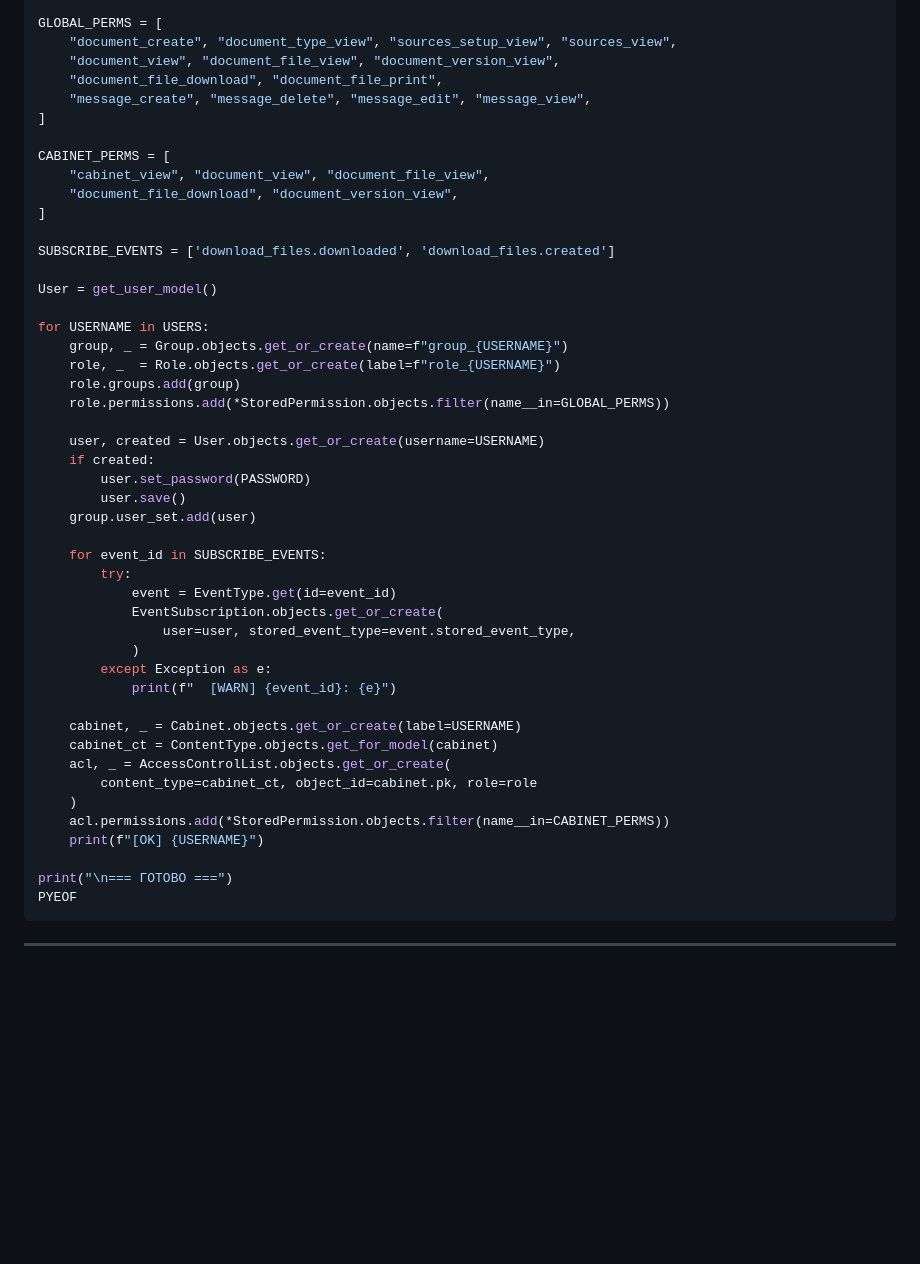
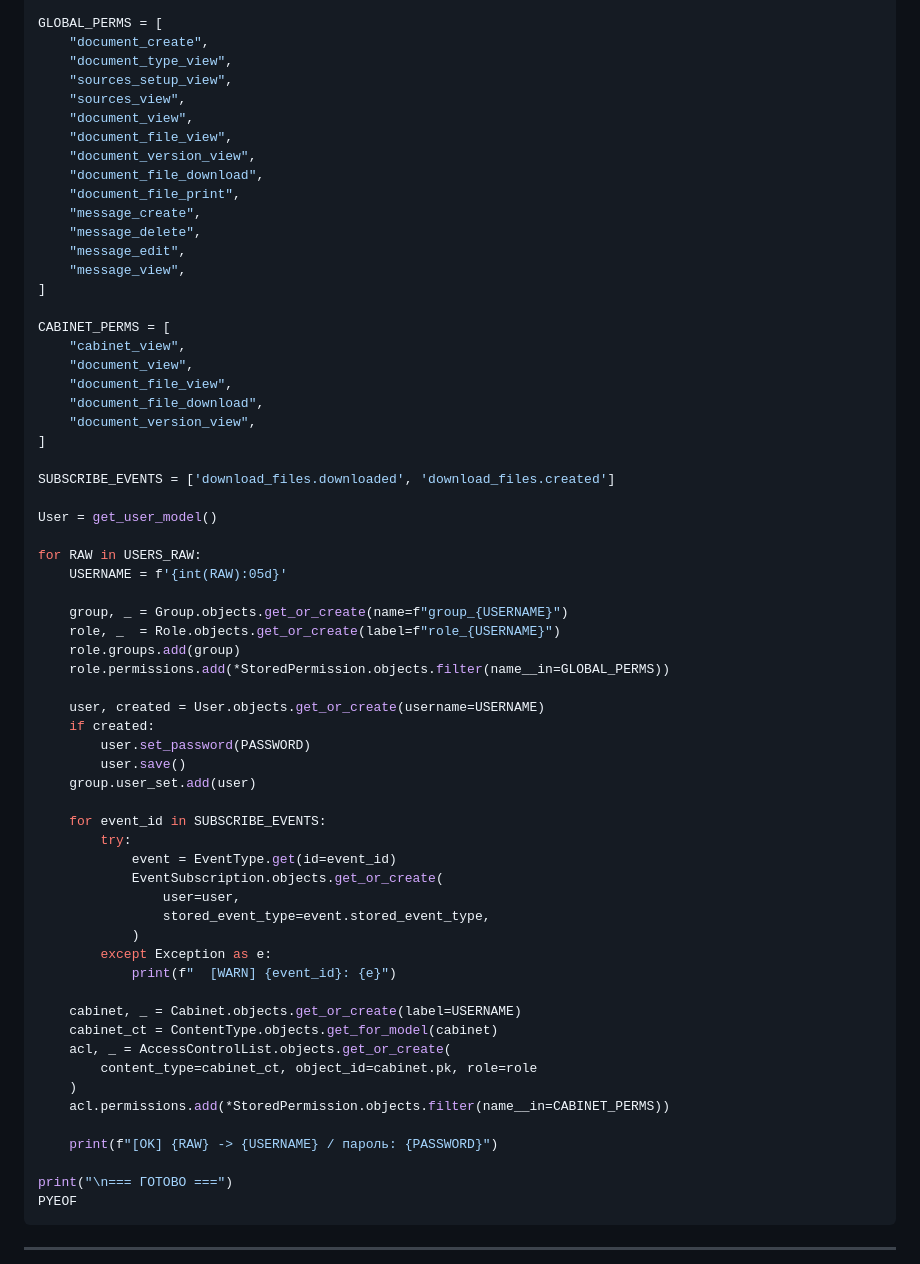
Before and after one commit to cyberschoollearner-lang/mayan-custom, a Markdown page: README.md, the part around one of its changes. GitHub-like rendering; blank space fills up the shorter version.

```diff
--- a/README.md
+++ b/README.md
@@ -1641,21 +1715,35 @@ PASSWORD = "ChangeMe123!"
 
 GLOBAL_PERMS = [
-    "document_create", "document_type_view", "sources_setup_view", "sources_view",
-    "document_view", "document_file_view", "document_version_view",
-    "document_file_download", "document_file_print",
-    "message_create", "message_delete", "message_edit", "message_view",
+    "document_create",
+    "document_type_view",
+    "sources_setup_view",
+    "sources_view",
+    "document_view",
+    "document_file_view",
+    "document_version_view",
+    "document_file_download",
+    "document_file_print",
+    "message_create",
+    "message_delete",
+    "message_edit",
+    "message_view",
 ]
 
 CABINET_PERMS = [
-    "cabinet_view", "document_view", "document_file_view",
-    "document_file_download", "document_version_view",
+    "cabinet_view",
+    "document_view",
+    "document_file_view",
+    "document_file_download",
+    "document_version_view",
 ]
 
 SUBSCRIBE_EVENTS = ['download_files.downloaded', 'download_files.created']
 
 User = get_user_model()
 
-for USERNAME in USERS:
+for RAW in USERS_RAW:
+    USERNAME = f'{int(RAW):05d}'
+
     group, _ = Group.objects.get_or_create(name=f"group_{USERNAME}")
     role, _  = Role.objects.get_or_create(label=f"role_{USERNAME}")
     role.groups.add(group)
@@ -1671,7 +1759,8 @@ for USERNAME in USERS:
         try:
             event = EventType.get(id=event_id)
             EventSubscription.objects.get_or_create(
-                user=user, stored_event_type=event.stored_event_type,
+                user=user,
+                stored_event_type=event.stored_event_type,
             )
         except Exception as e:
             print(f"  [WARN] {event_id}: {e}")
@@ -1682,7 +1771,8 @@ for USERNAME in USERS:
         content_type=cabinet_ct, object_id=cabinet.pk, role=role
     )
     acl.permissions.add(*StoredPermission.objects.filter(name__in=CABINET_PERMS))
-    print(f"[OK] {USERNAME}")
+
+    print(f"[OK] {RAW} -> {USERNAME} / пароль: {PASSWORD}")
 
 print("\n=== ГОТОВО ===")
 PYEOF
```
Also changed, not shown: other parts of README.md (+79 -5 lines).
